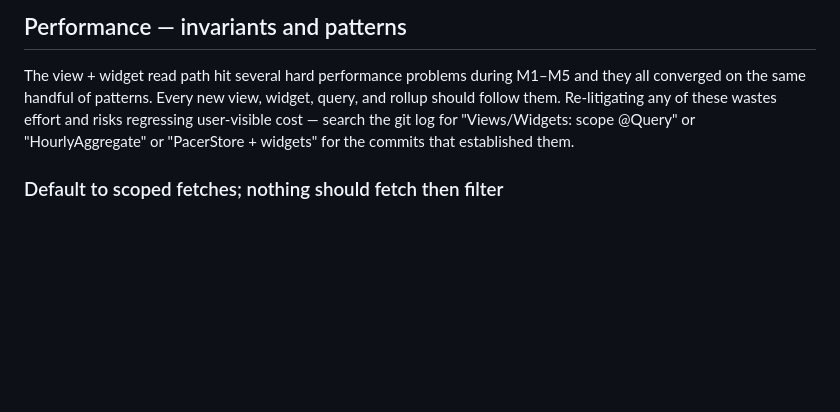
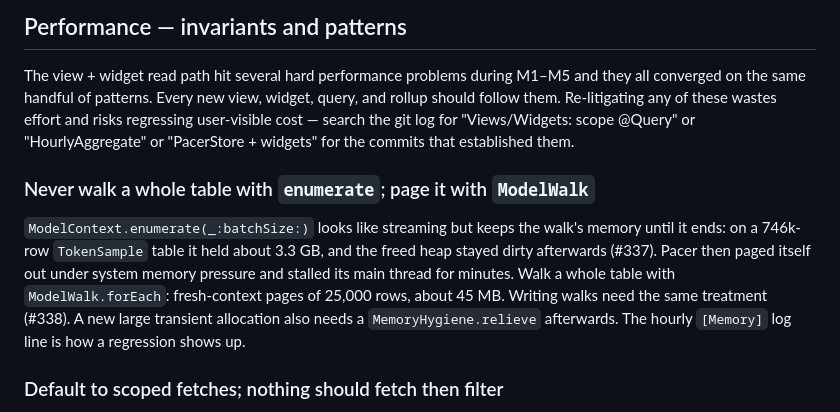
Before and after one commit to EricAndrechek/Pacer, a Markdown page: AGENTS.md, the part around the change. GitHub-like rendering; blank space fills up the shorter version.

Commit message:
AGENTS.md: page whole-table walks with ModelWalk, never enumerate (#337)
Co-Authored-By: Claude Opus 5.5 <noreply@anthropic.com>

```diff
--- a/AGENTS.md
+++ b/AGENTS.md
@@ -964,6 +964,17 @@ these wastes effort and risks regressing user-visible cost — search the
 git log for "Views/Widgets: scope @Query" or "HourlyAggregate" or
 "PacerStore + widgets" for the commits that established them.
 
+### Never walk a whole table with `enumerate`; page it with `ModelWalk`
+
+`ModelContext.enumerate(_:batchSize:)` looks like streaming but keeps the
+walk's memory until it ends: on a 746k-row `TokenSample` table it held about
+3.3 GB, and the freed heap stayed dirty afterwards (#337). Pacer then paged
+itself out under system memory pressure and stalled its main thread for
+minutes. Walk a whole table with `ModelWalk.forEach`: fresh-context pages of
+25,000 rows, about 45 MB. Writing walks need the same treatment (#338). A new
+large transient allocation also needs a `MemoryHygiene.relieve` afterwards.
+The hourly `[Memory]` log line is how a regression shows up.
+
 ### Default to scoped fetches; nothing should fetch then filter
 
 - **Always predicate-scope `@Query` and `FetchDescriptor`** to the rows
```
